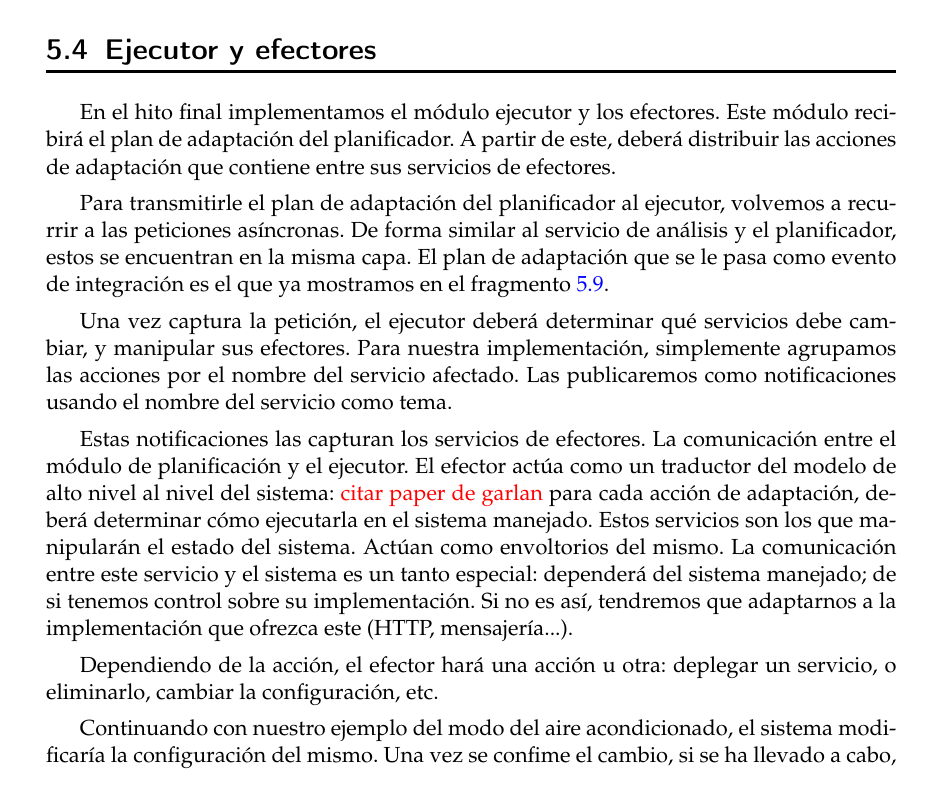
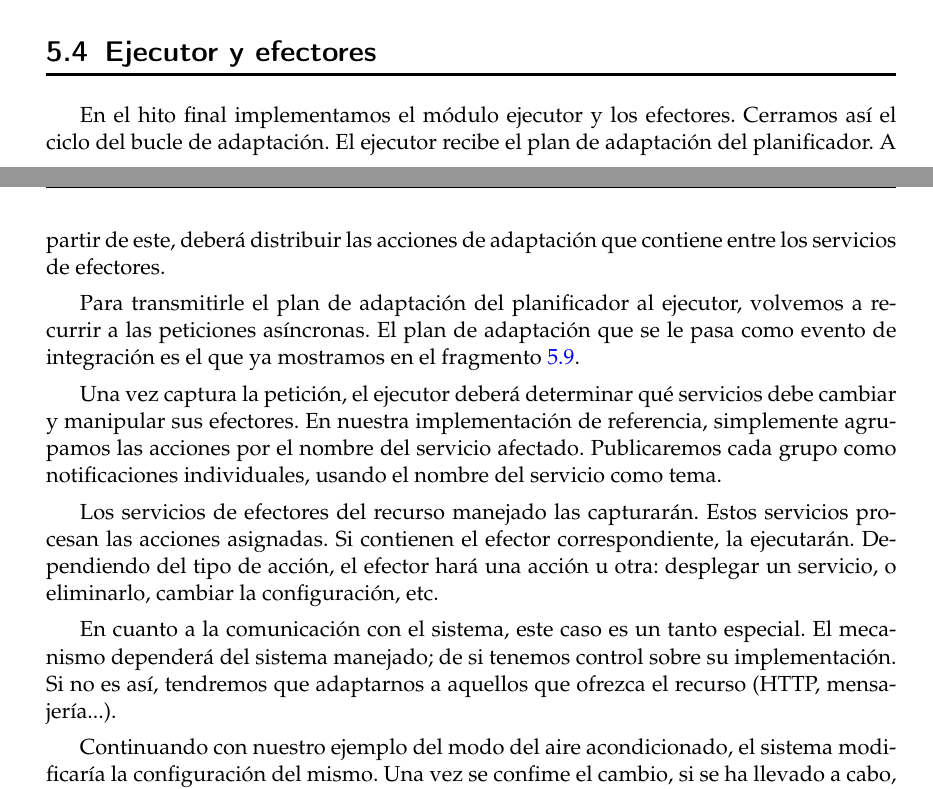
Before and after one commit to Starkie/TFM-DistributedAutoadaptiveSystems, a LaTeX document (docs/TFM.tex, which reads docs/cap_implementacion/implementacion.tex): part of page 49 of 67 before the commit and two parts of pages 48 and 49 of 67 after it, the two joined at a grey line, cut so that both start at the same text. Compiled offline with pdfLaTeX.

Commit message:
Mejorar la redacción del capítulo de implementación

```diff
--- a/docs/cap_implementacion/implementacion.tex
+++ b/docs/cap_implementacion/implementacion.tex
@@ -303,15 +303,14 @@ Por ejemplo, en el fragmento \ref{ls:adaption-change-plan} encontramos un plan d
 
 \section{Ejecutor y efectores}
 
-En el hito final implementamos el módulo ejecutor y los efectores. Este módulo recibirá el plan de adaptación del planificador. A partir de este, deberá distribuir las acciones de adaptación que contiene entre sus servicios de efectores.
+En el hito final implementamos el módulo ejecutor y los efectores. Cerramos así el ciclo del bucle de adaptación. El ejecutor recibe el plan de adaptación del planificador. A partir de este, deberá distribuir las acciones de adaptación que contiene entre los servicios de efectores.
 
-Para transmitirle el plan de adaptación del planificador al ejecutor, volvemos a recurrir a las peticiones asíncronas. De forma similar al servicio de análisis y el planificador, estos se encuentran en la misma capa. El plan de adaptación que se le pasa como evento de integración es el que ya mostramos en el fragmento \ref{ls:adaption-change-plan}.
+Para transmitirle el plan de adaptación del planificador al ejecutor, volvemos a recurrir a las peticiones asíncronas. El plan de adaptación que se le pasa como evento de integración es el que ya mostramos en el fragmento \ref{ls:adaption-change-plan}.
 
-Una vez captura la petición, el ejecutor deberá determinar qué servicios debe cambiar, y manipular sus efectores. Para nuestra implementación, simplemente agrupamos las acciones por el nombre del servicio afectado. Las publicaremos como notificaciones usando el nombre del servicio como tema.
+Una vez captura la petición, el ejecutor deberá determinar qué servicios debe cambiar y manipular sus efectores. En nuestra implementación de referencia, simplemente agrupamos las acciones por el nombre del servicio afectado. Publicaremos cada grupo como notificaciones individuales, usando el nombre del servicio como tema.
 
-Estas notificaciones las capturan los servicios de efectores.
-La comunicación entre el módulo de planificación  y el ejecutor. El efector actúa como un traductor del modelo de alto nivel al nivel del sistema: \textcolor{red}{citar paper de garlan} para cada acción de adaptación, deberá determinar cómo ejecutarla en el sistema manejado. Estos servicios son los que manipularán el estado del sistema. Actúan como envoltorios del mismo. La comunicación entre este servicio y el sistema es un tanto especial: dependerá del sistema manejado; de si tenemos control sobre su implementación. Si no es así, tendremos que adaptarnos a la implementación que ofrezca este (HTTP, mensajería...).
+Los servicios de efectores del recurso manejado las capturarán. Estos servicios procesan las acciones asignadas. Si contienen el efector correspondiente, la ejecutarán. Dependiendo del tipo de acción, el efector hará una acción u otra: desplegar un servicio, o eliminarlo, cambiar la configuración, etc.
 
-Dependiendo de la acción, el efector hará una acción u otra: deplegar un servicio, o eliminarlo, cambiar la configuración, etc.
+En cuanto a la comunicación con el sistema, este caso es un tanto especial. El mecanismo dependerá del sistema manejado; de si tenemos control sobre su implementación. Si no es así, tendremos que adaptarnos a aquellos que ofrezca el recurso (HTTP, mensajería...).
 
 Continuando con nuestro ejemplo del modo del aire acondicionado, el sistema modificaría la configuración del mismo. Una vez se confime el cambio, si se ha llevado a cabo, se ejecutará actualizará su valor en la base de conocimiento. Dependerá de si el sistema es capaz de hacerlo o debe recaer la responsabilidad en el efector.
```
